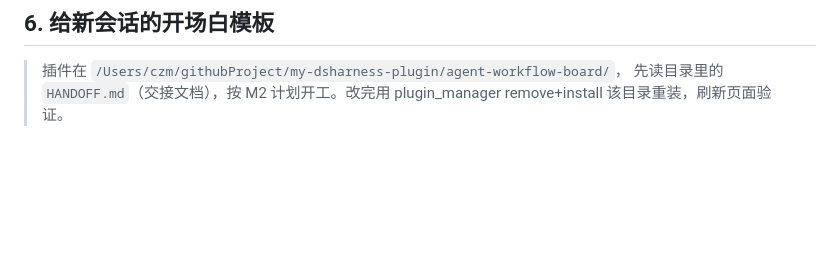
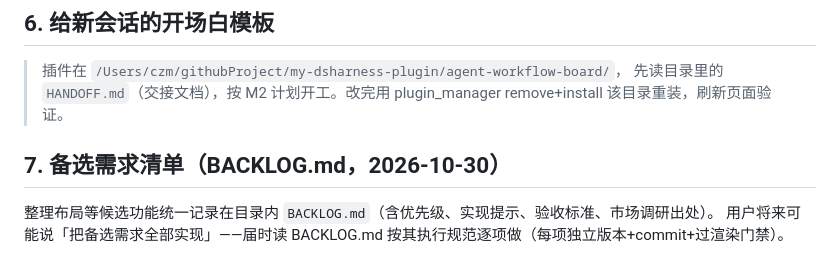
Before and after one commit to czm233/my-dsharness-plugin, a Markdown page: agent-workflow-board/HANDOFF.md, the part around the change. GitHub-like rendering; blank space fills up the shorter version.

Commit message:
docs(agent-workflow-board): 新增 BACKLOG.md 备选需求清单(整理布局 8 项,含优先级/实现提示/验收标准/调研出处)；HANDOFF 挂指针

```diff
--- a/agent-workflow-board/HANDOFF.md
+++ b/agent-workflow-board/HANDOFF.md
@@ -261,3 +261,8 @@
 
 > 插件在 `/Users/czm/githubProject/my-dsharness-plugin/agent-workflow-board/`，
 > 先读目录里的 `HANDOFF.md`（交接文档），按 M2 计划开工。改完用 plugin_manager remove+install 该目录重装，刷新页面验证。
+
+## 7. 备选需求清单（BACKLOG.md，2026-10-30）
+
+整理布局等候选功能统一记录在目录内 `BACKLOG.md`（含优先级、实现提示、验收标准、市场调研出处）。
+用户将来可能说「把备选需求全部实现」——届时读 BACKLOG.md 按其执行规范逐项做（每项独立版本+commit+过渲染门禁）。
```
Also changed, not shown: agent-workflow-board/BACKLOG.md (added, +81 -0 lines).
